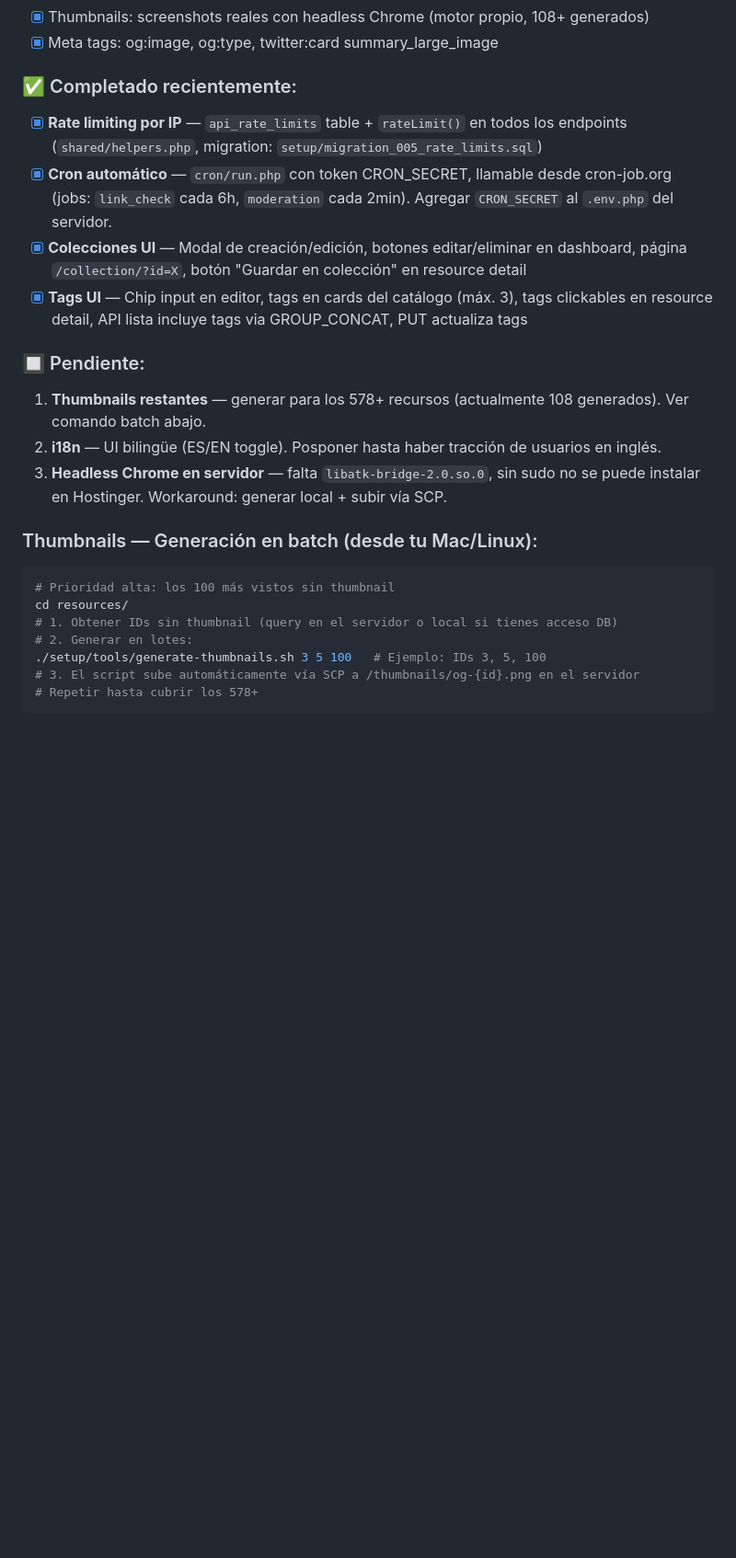
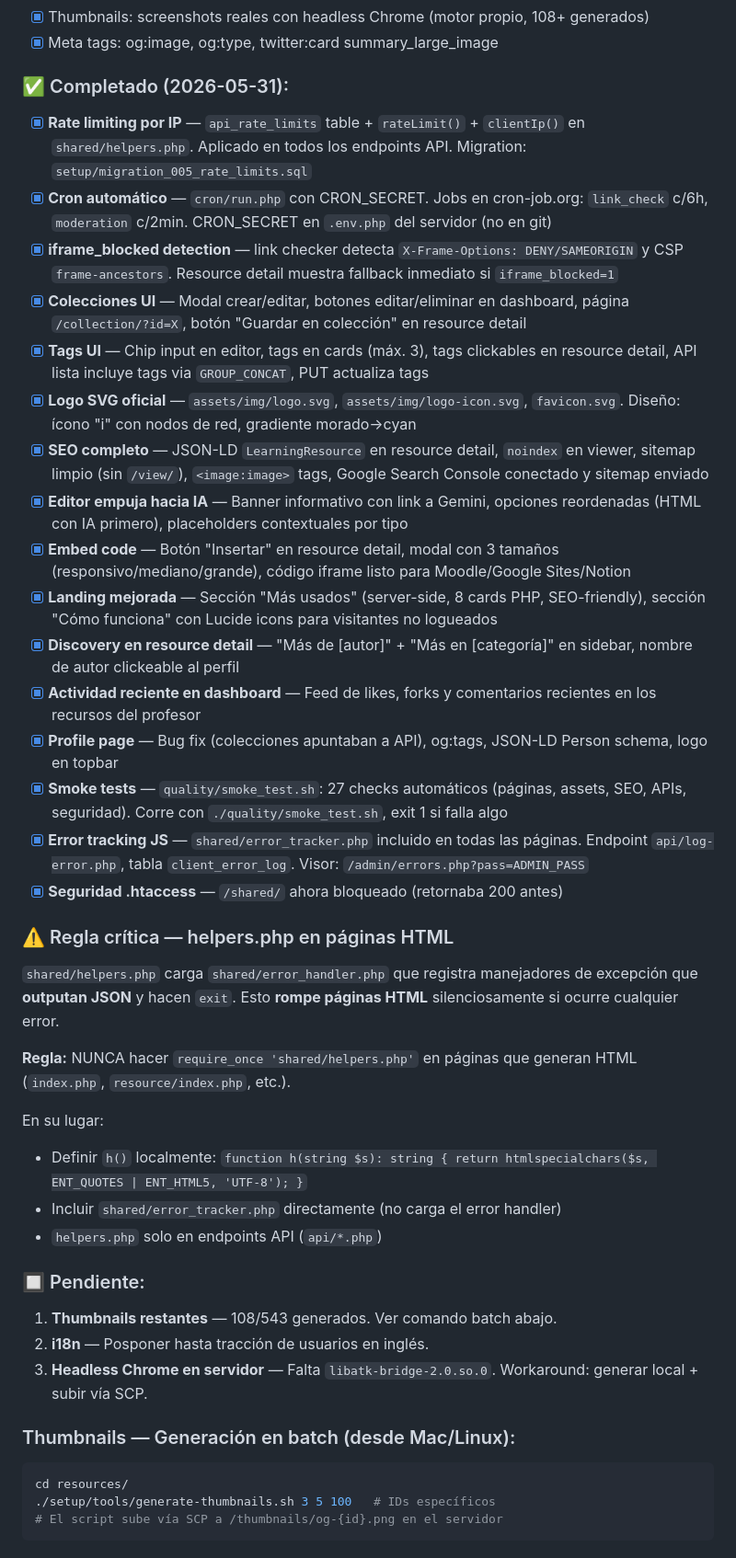
Before and after one commit to jacksonsmirnov-del/iarepo, a Markdown page: AGENTS.md, the part around one of its changes. Shown at 92% size. Drawn GitHub-style; blank space fills up the shorter version.

Commit message:
docs: update AGENTS.md with all 2026-05-31 changes and critical helpers.php rule

````diff
--- a/AGENTS.md
+++ b/AGENTS.md
@@ -565,24 +565,42 @@ Campus .env.php:
 - [x] Thumbnails: screenshots reales con headless Chrome (motor propio, 108+ generados)
 - [x] Meta tags: og:image, og:type, twitter:card summary_large_image
 
-### ✅ Completado recientemente:
-- [x] **Rate limiting por IP** — `api_rate_limits` table + `rateLimit()` en todos los endpoints (`shared/helpers.php`, migration: `setup/migration_005_rate_limits.sql`)
-- [x] **Cron automático** — `cron/run.php` con token CRON_SECRET, llamable desde cron-job.org (jobs: `link_check` cada 6h, `moderation` cada 2min). Agregar `CRON_SECRET` al `.env.php` del servidor.
-- [x] **Colecciones UI** — Modal de creación/edición, botones editar/eliminar en dashboard, página `/collection/?id=X`, botón "Guardar en colección" en resource detail
-- [x] **Tags UI** — Chip input en editor, tags en cards del catálogo (máx. 3), tags clickables en resource detail, API lista incluye tags via GROUP_CONCAT, PUT actualiza tags
+### ✅ Completado (2026-05-31):
+- [x] **Rate limiting por IP** — `api_rate_limits` table + `rateLimit()` + `clientIp()` en `shared/helpers.php`. Aplicado en todos los endpoints API. Migration: `setup/migration_005_rate_limits.sql`
+- [x] **Cron automático** — `cron/run.php` con CRON_SECRET. Jobs en cron-job.org: `link_check` c/6h, `moderation` c/2min. CRON_SECRET en `.env.php` del servidor (no en git)
+- [x] **iframe_blocked detection** — link checker detecta `X-Frame-Options: DENY/SAMEORIGIN` y CSP `frame-ancestors`. Resource detail muestra fallback inmediato si `iframe_blocked=1`
+- [x] **Colecciones UI** — Modal crear/editar, botones editar/eliminar en dashboard, página `/collection/?id=X`, botón "Guardar en colección" en resource detail
+- [x] **Tags UI** — Chip input en editor, tags en cards (máx. 3), tags clickables en resource detail, API lista incluye tags via `GROUP_CONCAT`, PUT actualiza tags
+- [x] **Logo SVG oficial** — `assets/img/logo.svg`, `assets/img/logo-icon.svg`, `favicon.svg`. Diseño: ícono "i" con nodos de red, gradiente morado→cyan
+- [x] **SEO completo** — JSON-LD `LearningResource` en resource detail, `noindex` en viewer, sitemap limpio (sin `/view/`), `<image:image>` tags, Google Search Console conectado y sitemap enviado
+- [x] **Editor empuja hacia IA** — Banner informativo con link a Gemini, opciones reordenadas (HTML con IA primero), placeholders contextuales por tipo
+- [x] **Embed code** — Botón "Insertar" en resource detail, modal con 3 tamaños (responsivo/mediano/grande), código iframe listo para Moodle/Google Sites/Notion
+- [x] **Landing mejorada** — Sección "Más usados" (server-side, 8 cards PHP, SEO-friendly), sección "Cómo funciona" con Lucide icons para visitantes no logueados
+- [x] **Discovery en resource detail** — "Más de [autor]" + "Más en [categoría]" en sidebar, nombre de autor clickeable al perfil
+- [x] **Actividad reciente en dashboard** — Feed de likes, forks y comentarios recientes en los recursos del profesor
+- [x] **Profile page** — Bug fix (colecciones apuntaban a API), og:tags, JSON-LD Person schema, logo en topbar
+- [x] **Smoke tests** — `quality/smoke_test.sh`: 27 checks automáticos (páginas, assets, SEO, APIs, seguridad). Corre con `./quality/smoke_test.sh`, exit 1 si falla algo
+- [x] **Error tracking JS** — `shared/error_tracker.php` incluido en todas las páginas. Endpoint `api/log-error.php`, tabla `client_error_log`. Visor: `/admin/errors.php?pass=ADMIN_PASS`
+- [x] **Seguridad .htaccess** — `/shared/` ahora bloqueado (retornaba 200 antes)
+
+### ⚠️ Regla crítica — helpers.php en páginas HTML
+`shared/helpers.php` carga `shared/error_handler.php` que registra manejadores de excepción que **outputan JSON** y hacen `exit`. Esto **rompe páginas HTML** silenciosamente si ocurre cualquier error.
+
+**Regla:** NUNCA hacer `require_once 'shared/helpers.php'` en páginas que generan HTML (`index.php`, `resource/index.php`, etc.).
+
+En su lugar:
+- Definir `h()` localmente: `function h(string $s): string { return htmlspecialchars($s, ENT_QUOTES | ENT_HTML5, 'UTF-8'); }`
+- Incluir `shared/error_tracker.php` directamente (no carga el error handler)
+- `helpers.php` solo en endpoints API (`api/*.php`)
 
 ### 🔲 Pendiente:
-1. **Thumbnails restantes** — generar para los 578+ recursos (actualmente 108 generados). Ver comando batch abajo.
-2. **i18n** — UI bilingüe (ES/EN toggle). Posponer hasta haber tracción de usuarios en inglés.
-3. **Headless Chrome en servidor** — falta `libatk-bridge-2.0.so.0`, sin sudo no se puede instalar en Hostinger. Workaround: generar local + subir vía SCP.
+1. **Thumbnails restantes** — 108/543 generados. Ver comando batch abajo.
+2. **i18n** — Posponer hasta tracción de usuarios en inglés.
+3. **Headless Chrome en servidor** — Falta `libatk-bridge-2.0.so.0`. Workaround: generar local + subir vía SCP.
 
-### Thumbnails — Generación en batch (desde tu Mac/Linux):
+### Thumbnails — Generación en batch (desde Mac/Linux):
 ```bash
-# Prioridad alta: los 100 más vistos sin thumbnail
 cd resources/
-# 1. Obtener IDs sin thumbnail (query en el servidor o local si tienes acceso DB)
-# 2. Generar en lotes:
-./setup/tools/generate-thumbnails.sh 3 5 100   # Ejemplo: IDs 3, 5, 100
-# 3. El script sube automáticamente vía SCP a /thumbnails/og-{id}.png en el servidor
-# Repetir hasta cubrir los 578+
+./setup/tools/generate-thumbnails.sh 3 5 100   # IDs específicos
+# El script sube vía SCP a /thumbnails/og-{id}.png en el servidor
 ```
````
Also changed, not shown: other parts of AGENTS.md (+17 -1 lines).
